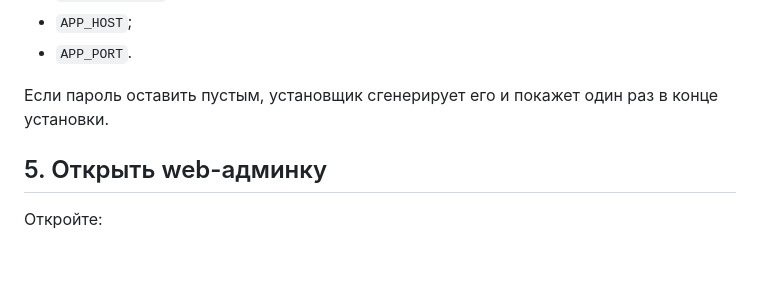
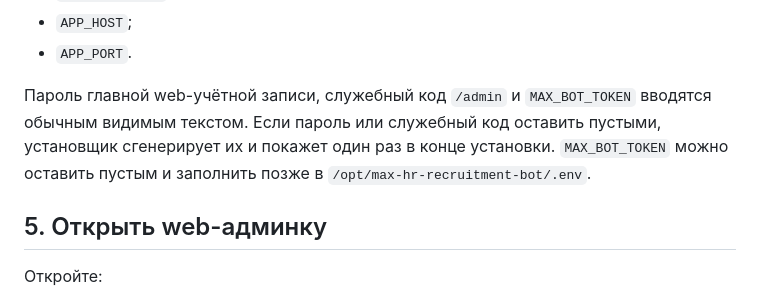
Before and after one commit to Ilmet90/max-hr-recruitment-bot, a Markdown page: INSTALL.md, the part around the change. GitHub-like rendering; blank space fills up the shorter version.

```diff
--- a/INSTALL.md
+++ b/INSTALL.md
@@ -40,7 +40,7 @@ sudo bash install.sh
 - `APP_HOST`;
 - `APP_PORT`.
 
-Если пароль оставить пустым, установщик сгенерирует его и покажет один раз в конце установки.
+Пароль главной web-учётной записи, служебный код `/admin` и `MAX_BOT_TOKEN` вводятся обычным видимым текстом. Если пароль или служебный код оставить пустыми, установщик сгенерирует их и покажет один раз в конце установки. `MAX_BOT_TOKEN` можно оставить пустым и заполнить позже в `/opt/max-hr-recruitment-bot/.env`.
 
 ## 5. Открыть web-админку
 
```
Also changed, not shown: README.md (+2 -2 lines).
